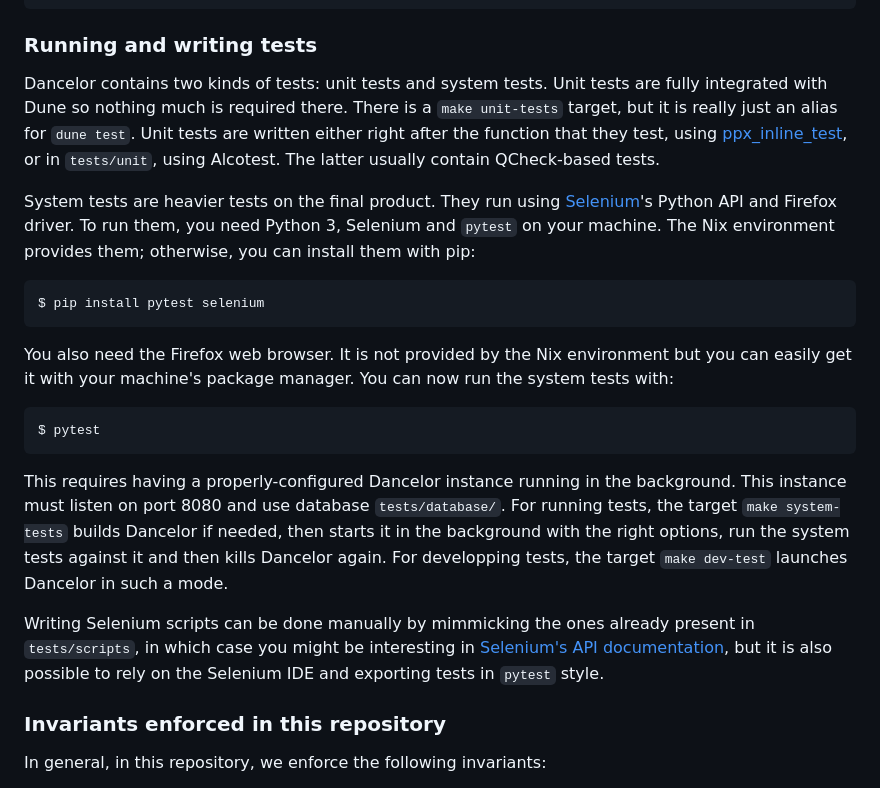
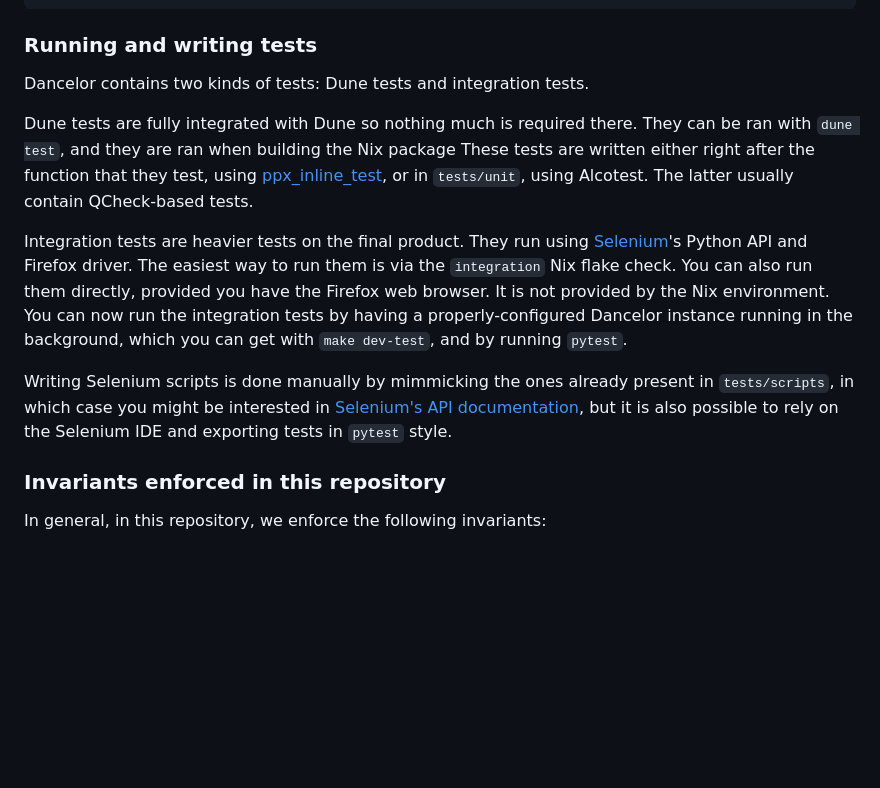
Before and after one commit to paris-branch/dancelor, a Markdown page: README.md, the part around the change. Drawn GitHub-style; blank space fills up the shorter version.

Commit message:
Update documentation of tests in README

````diff
--- a/README.md
+++ b/README.md
@@ -31,43 +31,28 @@ use flake
 
 ### Running and writing tests
 
-Dancelor contains two kinds of tests: unit tests and system tests. Unit tests
-are fully integrated with Dune so nothing much is required there. There is a
-`make unit-tests` target, but it is really just an alias for `dune test`. Unit
-tests are written either right after the function that they test, using
+Dancelor contains two kinds of tests: Dune tests and integration tests.
+
+Dune tests are fully integrated with Dune so nothing much is required there.
+They can be ran with `dune test`, and they are ran when building the Nix package
+These tests are written either right after the function that they test, using
 [ppx_inline_test], or in `tests/unit`, using Alcotest. The latter usually
 contain QCheck-based tests.
 
 [ppx_inline_test]: https://github.com/janestreet/ppx_inline_test
 
-System tests are heavier tests on the final product. They run using [Selenium]'s
-Python API and Firefox driver. To run them, you need Python 3, Selenium and
-`pytest` on your machine. The Nix environment provides them; otherwise, you can
-install them with pip:
+Integration tests are heavier tests on the final product. They run using
+[Selenium]'s Python API and Firefox driver. The easiest way to run them is via
+the `integration` Nix flake check. You can also run them directly, provided you
+have the Firefox web browser. It is not provided by the Nix environment. You can
+now run the integration tests by having a properly-configured Dancelor instance
+running in the background, which you can get with `make dev-test`, and by
+running `pytest`.
 
-```console
-$ pip install pytest selenium
-```
-
-You also need the Firefox web browser. It is not provided by the Nix environment
-but you can easily get it with your machine's package manager. You can now run
-the system tests with:
-
-```console
-$ pytest
-```
-
-This requires having a properly-configured Dancelor instance running in the
-background. This instance must listen on port 8080 and use database
-`tests/database/`. For running tests, the target `make system-tests` builds
-Dancelor if needed, then starts it in the background with the right options, run
-the system tests against it and then kills Dancelor again. For developping
-tests, the target `make dev-test` launches Dancelor in such a mode.
-
-Writing Selenium scripts can be done manually by mimmicking the ones already
-present in `tests/scripts`, in which case you might be interesting in
-[Selenium's API documentation][selenium-api-doc], but it is also possible to
-rely on the Selenium IDE and exporting tests in `pytest` style.
+Writing Selenium scripts is done manually by mimmicking the ones already present
+in `tests/scripts`, in which case you might be interested in [Selenium's API
+documentation][selenium-api-doc], but it is also possible to rely on the
+Selenium IDE and exporting tests in `pytest` style.
 
 [selenium]: https://www.selenium.dev/
 [selenium-api-doc]: https://www.selenium.dev/selenium/docs/api/py/py-modindex.html
````
